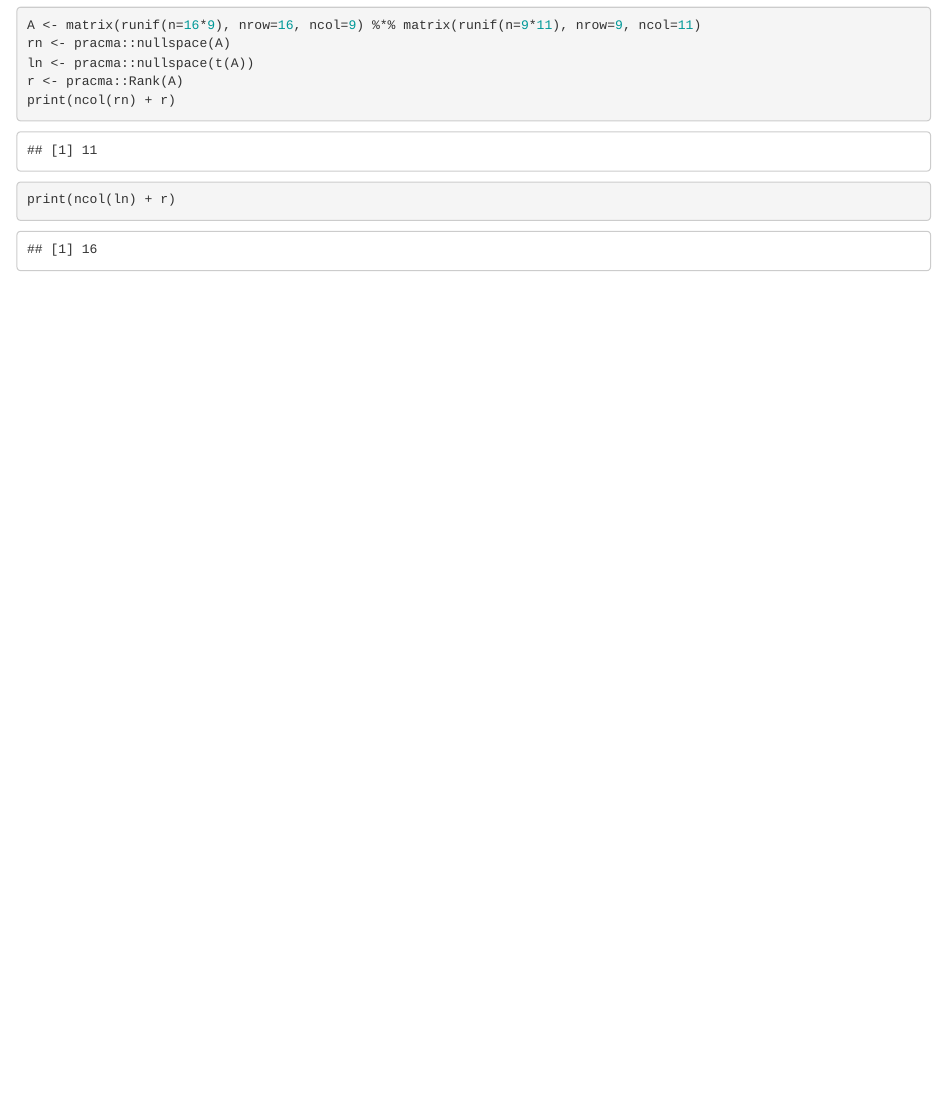
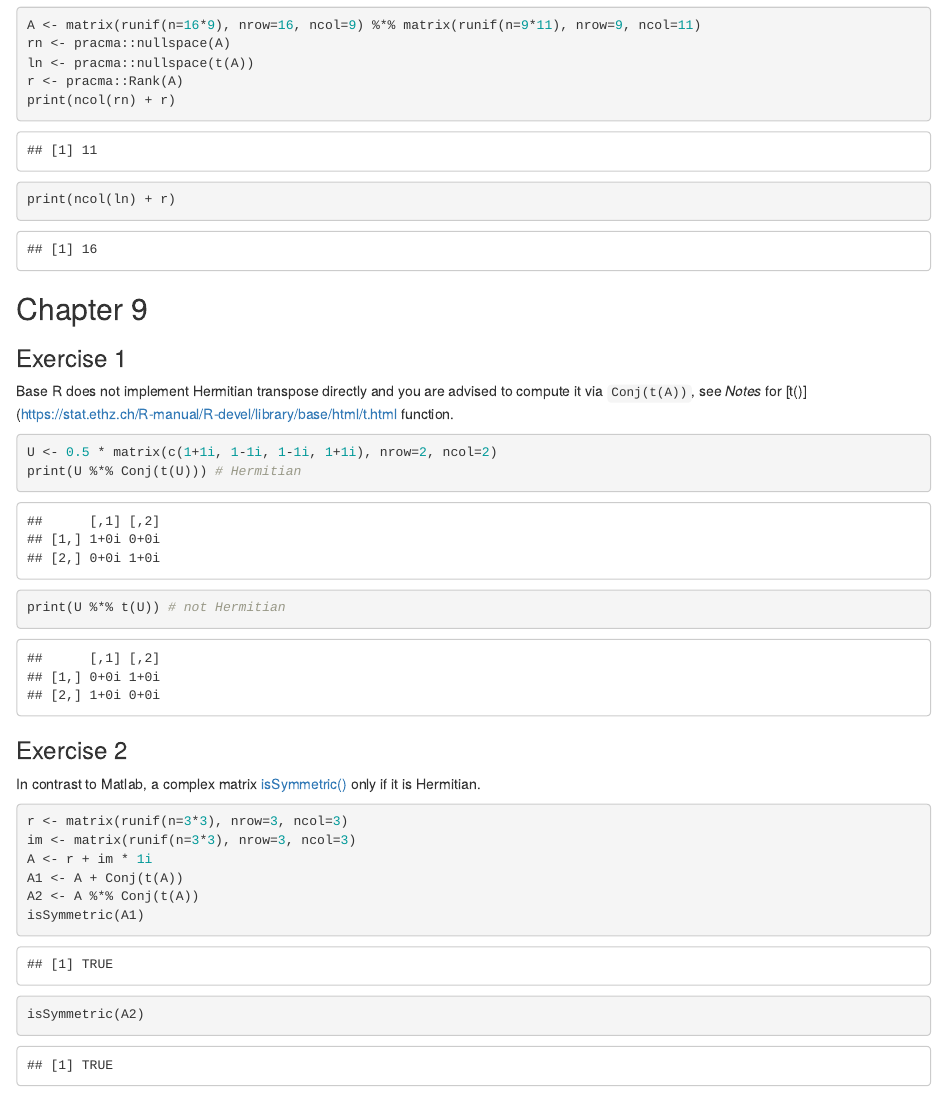
Before and after one commit to alexander-pastukhov/cohen-linear-algebra, an R Markdown document (03-solutions.Rmd): the page in a window 1100 px wide, from 4340 px down. Rendered offline with R 4.5, knitr and Pandoc, with nearby package versions; drawn as R Markdown's standard HTML page in place of the format the file asks for; code that draws random numbers runs with fixed seeds of ours.

Commit message:
Chapter 9

````diff
--- a/03-solutions.Rmd
+++ b/03-solutions.Rmd
@@ -154,3 +155,24 @@ r <- pracma::Rank(A)
 print(ncol(rn) + r)
 print(ncol(ln) + r)
 ```
+
+## Chapter 9 {-}
+### Exercise 1 {-}
+Base R does not implement Hermitian transpose directly and you are advised to compute it via `Conj(t(A))`, see _Notes_ for [t()](https://stat.ethz.ch/R-manual/R-devel/library/base/html/t.html function.
+```{r}
+U <- 0.5 * matrix(c(1+1i, 1-1i, 1-1i, 1+1i), nrow=2, ncol=2)
+print(U %*% Conj(t(U))) # Hermitian
+print(U %*% t(U)) # not Hermitian
+```
+### Exercise 2 {-}
+In contrast to Matlab, a complex matrix
+[isSymmetric()](https://stat.ethz.ch/R-manual/R-devel/library/base/html/isSymmetric.html) only if it is Hermitian.
+```{r}
+r <- matrix(runif(n=3*3), nrow=3, ncol=3)
+im <- matrix(runif(n=3*3), nrow=3, ncol=3)
+A <- r + im * 1i
+A1 <- A + Conj(t(A))
+A2 <- A %*% Conj(t(A))
+isSymmetric(A1)
+isSymmetric(A2)
+```
````
Also changed, not shown: 03-solutions.Rmd (1 more changed lines).
